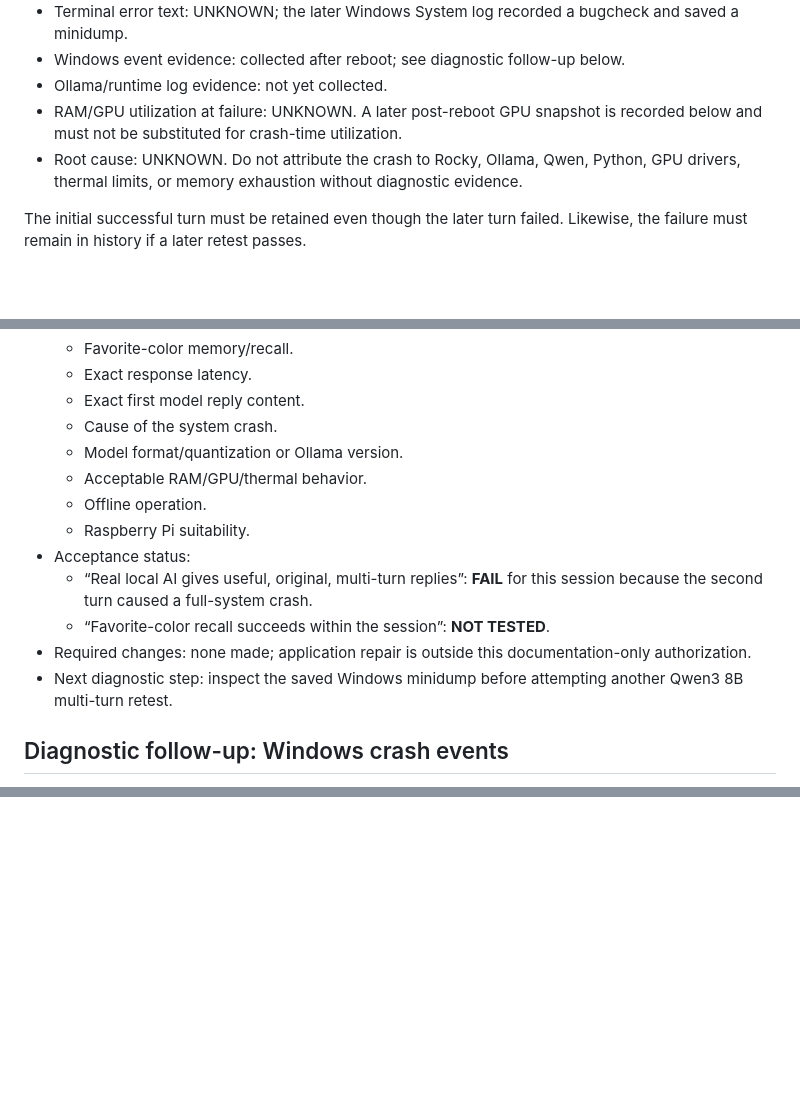
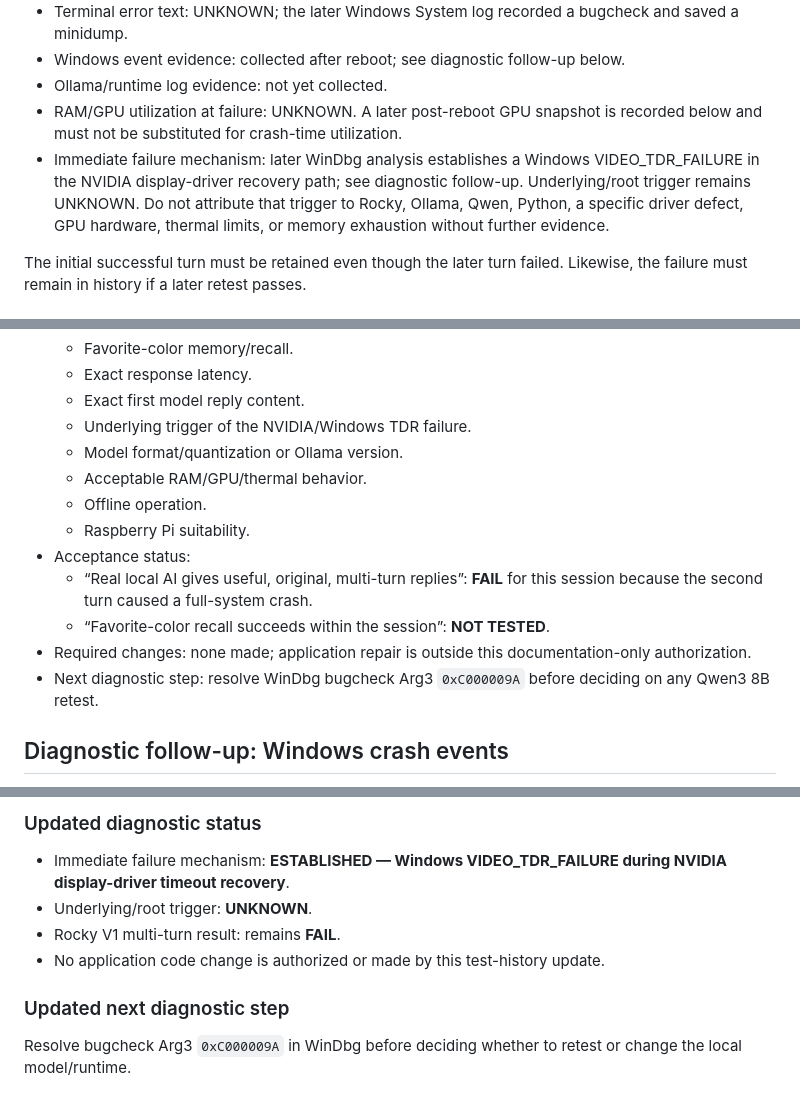
Before and after one commit to whkoerner/rpa-1-rocky-pentapod, a Markdown page: docs/test-plans/2026-10-03-conversational-brain-v1-qwen3-first-multiturn.md, 3 parts joined by grey strips. GitHub-like rendering; blank space fills up the shorter version.

Commit message:
docs: record WinDbg TDR crash analysis

```diff
--- a/docs/test-plans/2026-10-03-conversational-brain-v1-qwen3-first-multiturn.md
+++ b/docs/test-plans/2026-10-03-conversational-brain-v1-qwen3-first-multiturn.md
@@ -86,7 +86,7 @@ This is user-reported observational evidence. No exact first model reply text, s
 - Windows event evidence: collected after reboot; see diagnostic follow-up below.
 - Ollama/runtime log evidence: not yet collected.
 - RAM/GPU utilization at failure: UNKNOWN. A later post-reboot GPU snapshot is recorded below and must not be substituted for crash-time utilization.
-- Root cause: UNKNOWN. Do not attribute the crash to Rocky, Ollama, Qwen, Python, GPU drivers, thermal limits, or memory exhaustion without diagnostic evidence.
+- Immediate failure mechanism: later WinDbg analysis establishes a Windows VIDEO_TDR_FAILURE in the NVIDIA display-driver recovery path; see diagnostic follow-up. Underlying/root trigger remains UNKNOWN. Do not attribute that trigger to Rocky, Ollama, Qwen, Python, a specific driver defect, GPU hardware, thermal limits, or memory exhaustion without further evidence.
 
 The initial successful turn must be retained even though the later turn failed. Likewise, the failure must remain in history if a later retest passes.
 
@@ -108,7 +108,7 @@ The user again reported the tones were too fast. The first reply's content quali
   - Favorite-color memory/recall.
   - Exact response latency.
   - Exact first model reply content.
-  - Cause of the system crash.
+  - Underlying trigger of the NVIDIA/Windows TDR failure.
   - Model format/quantization or Ollama version.
   - Acceptable RAM/GPU/thermal behavior.
   - Offline operation.
@@ -117,7 +117,7 @@ The user again reported the tones were too fast. The first reply's content quali
   - “Real local AI gives useful, original, multi-turn replies”: **FAIL** for this session because the second turn caused a full-system crash.
   - “Favorite-color recall succeeds within the session”: **NOT TESTED**.
 - Required changes: none made; application repair is outside this documentation-only authorization.
-- Next diagnostic step: inspect the saved Windows minidump before attempting another Qwen3 8B multi-turn retest.
+- Next diagnostic step: resolve WinDbg bugcheck Arg3 `0xC000009A` before deciding on any Qwen3 8B retest.
 
 ## Diagnostic follow-up: Windows crash events
 
@@ -335,0 +401,10 @@ Open `C:\Windows\Minidump\100326-20515-01.dmp` in WinDbg and run `!analyze -v`.
+### Updated diagnostic status
+
+- Immediate failure mechanism: **ESTABLISHED — Windows VIDEO_TDR_FAILURE during NVIDIA display-driver timeout recovery**.
+- Underlying/root trigger: **UNKNOWN**.
+- Rocky V1 multi-turn result: remains **FAIL**.
+- No application code change is authorized or made by this test-history update.
+
+### Updated next diagnostic step
+
+Resolve bugcheck Arg3 `0xC000009A` in WinDbg before deciding whether to retest or change the local model/runtime.
```
Also changed, not shown: other parts of docs/test-plans/2026-10-03-conversational-brain-v1-qwen3-first-multiturn.md (+65 -0 lines), docs/milestones/conversational-brain-v1.md (+1 -1 lines).
